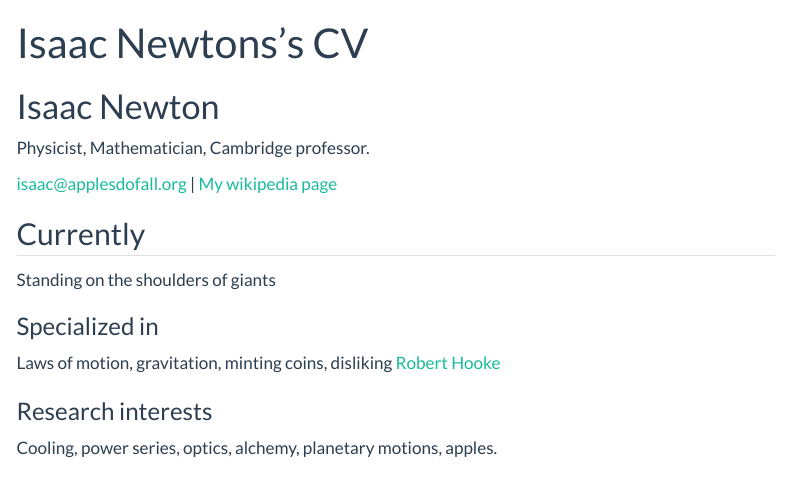
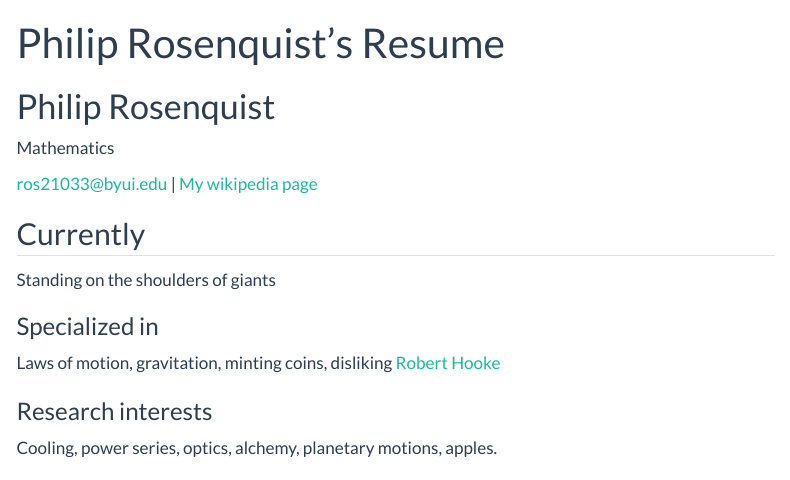
Before and after one commit to PhilipRosenquist/Rosenquist_Portfolio, a Quarto document (resume.qmd): the page in a window 1100 px wide, from its top. Rendered offline with R 4.5, knitr and Pandoc in place of Quarto, with nearby package versions; menus at the side of the page are left out.

Commit message:
Stripping Away The Isaac Newton Model and Replacing it with Philip's Stuff as applicable

```diff
--- a/resume.qmd
+++ b/resume.qmd
@@ -1,12 +1,12 @@
 ---
 layout: cv
-title: Isaac Newtons's CV
+title: Philip Rosenquist's Resume
 ---
-# Isaac Newton
-Physicist, Mathematician, Cambridge professor.
+# Philip Rosenquist
+Mathematics
 
 <div id="webaddress">
-<a href="isaac@applesdofall.org">isaac@applesdofall.org</a>
+<a href="ros21033@byui.edu">ros21033@byui.edu</a>
 | <a href="http://en.wikipedia.org/wiki/Isaac_Newton">My wikipedia page</a>
 </div>
 
```
Also changed, not shown: docs/search.json, 11 other files.
